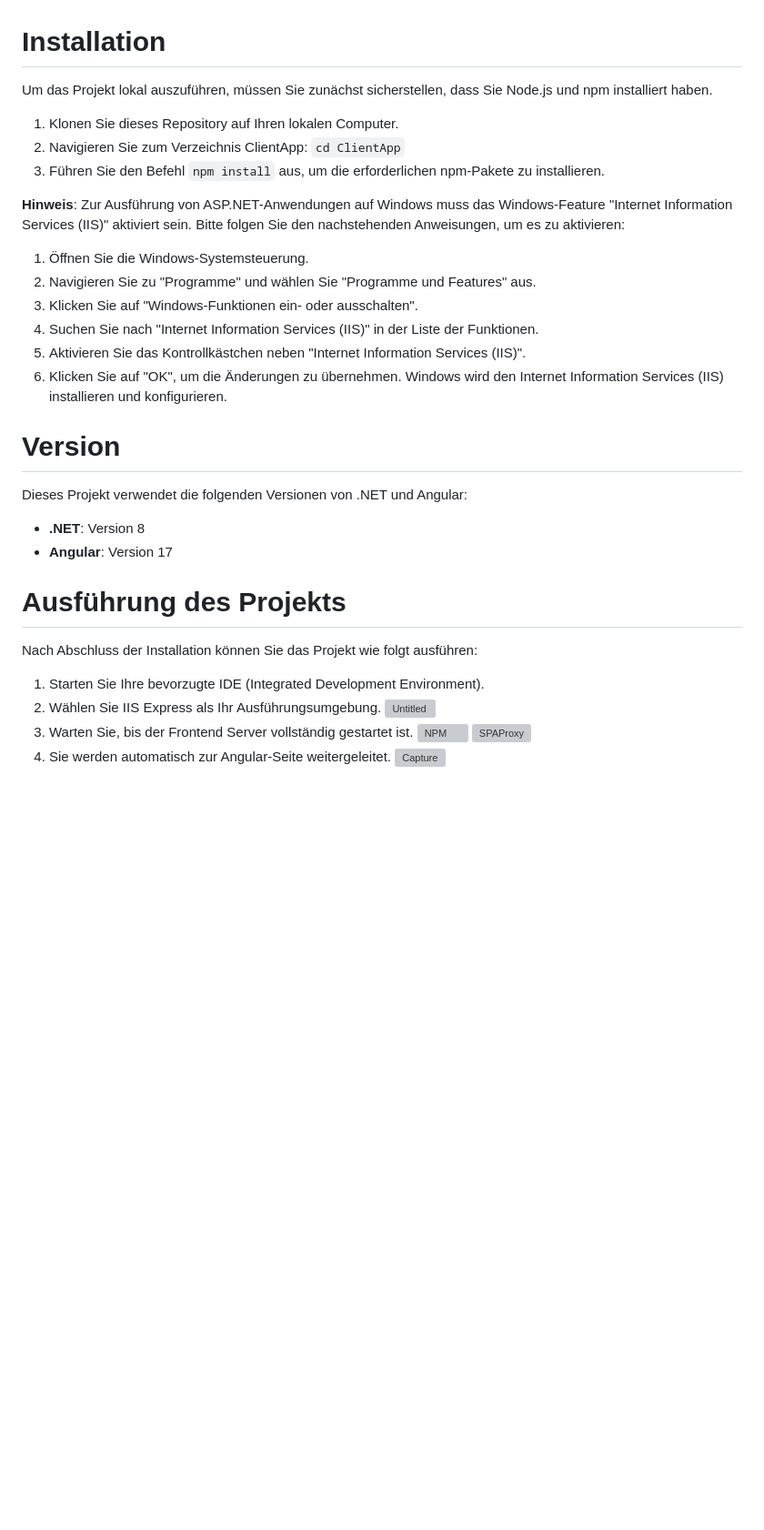
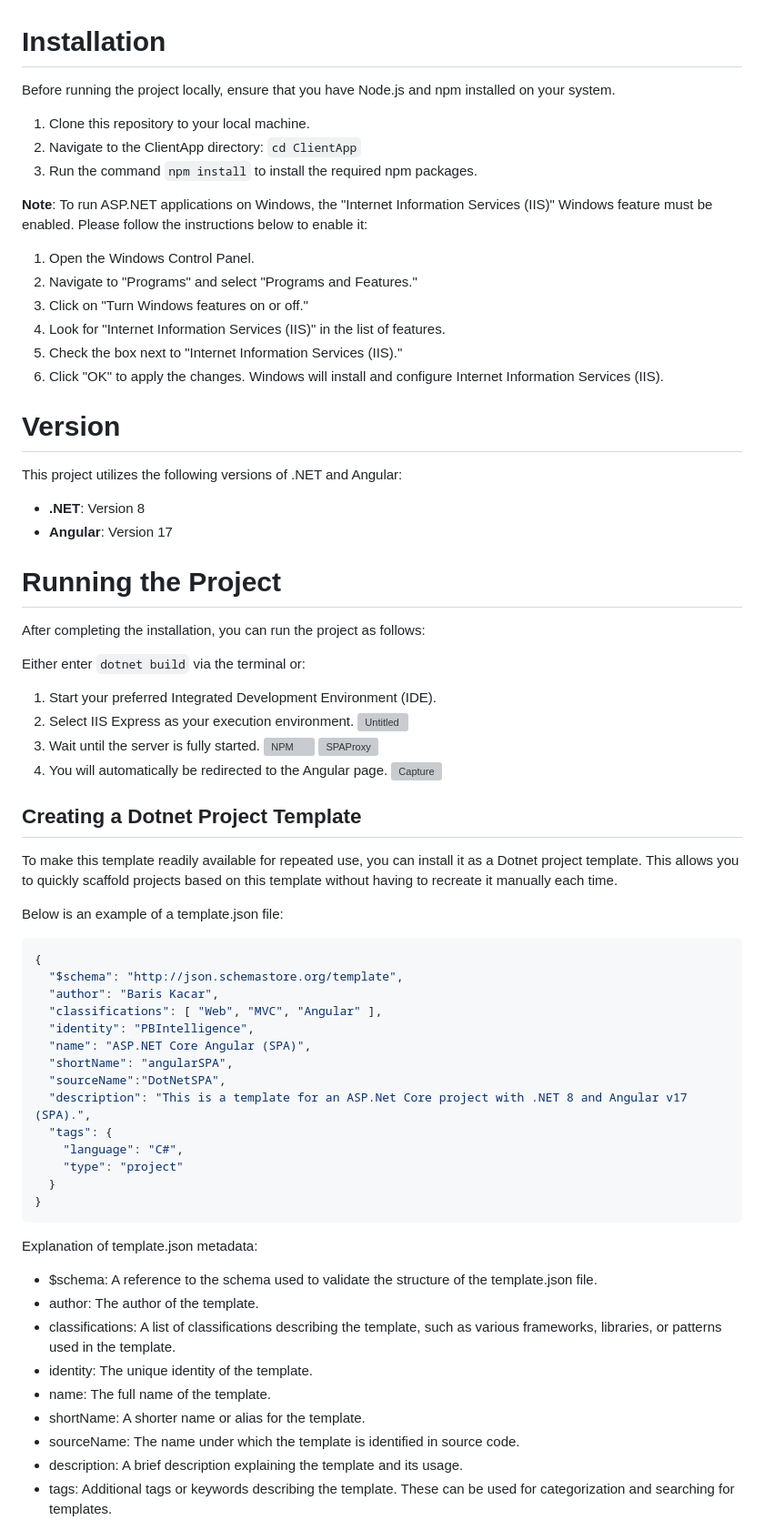
Before and after one commit to Baris-Kacar/ASPDotNetAngularTemplate, a Markdown page: README.md, the part around one of its changes. Shown at 91% size. Rendered like a GitHub page; blank space fills up the shorter version; grey boxes are pictures that could not be loaded.

`````diff
--- a/README.md
+++ b/README.md
@@ -1,29 +1,63 @@
 # Installation
-Um das Projekt lokal auszuführen, müssen Sie zunächst sicherstellen, dass Sie Node.js und npm installiert haben.
+Before running the project locally, ensure that you have Node.js and npm installed on your system.
 
-1. Klonen Sie dieses Repository auf Ihren lokalen Computer.
-2. Navigieren Sie zum Verzeichnis ClientApp: `cd ClientApp`
-3. Führen Sie den Befehl `npm install` aus, um die erforderlichen npm-Pakete zu installieren.
+1. Clone this repository to your local machine.
+2. Navigate to the ClientApp directory:  `cd ClientApp`
+4. Run the command `npm install` to install the required npm packages.
 
-**Hinweis**: Zur Ausführung von ASP.NET-Anwendungen auf Windows muss das Windows-Feature "Internet Information Services (IIS)" aktiviert sein. Bitte folgen Sie den nachstehenden Anweisungen, um es zu aktivieren:
+**Note**: To run ASP.NET applications on Windows, the "Internet Information Services (IIS)" Windows feature must be enabled. Please follow the instructions below to enable it:
 
-1. Öffnen Sie die Windows-Systemsteuerung.
-2. Navigieren Sie zu "Programme" und wählen Sie "Programme und Features" aus.
-3. Klicken Sie auf "Windows-Funktionen ein- oder ausschalten".
-4. Suchen Sie nach "Internet Information Services (IIS)" in der Liste der Funktionen.
-5. Aktivieren Sie das Kontrollkästchen neben "Internet Information Services (IIS)".
-6. Klicken Sie auf "OK", um die Änderungen zu übernehmen. Windows wird den Internet Information Services (IIS) installieren und konfigurieren.
+1. Open the Windows Control Panel.
+2. Navigate to "Programs" and select "Programs and Features."
+3. Click on "Turn Windows features on or off."
+4. Look for "Internet Information Services (IIS)" in the list of features.
+5. Check the box next to "Internet Information Services (IIS)."
+6. Click "OK" to apply the changes. Windows will install and configure Internet Information Services (IIS).
 
 # Version
-Dieses Projekt verwendet die folgenden Versionen von .NET und Angular:
+This project utilizes the following versions of .NET and Angular:
 
 - **.NET**: Version 8
 - **Angular**: Version 17
 
-# Ausführung des Projekts
-Nach Abschluss der Installation können Sie das Projekt wie folgt ausführen:
+# Running the Project
+After completing the installation, you can run the project as follows:
 
-1. Starten Sie Ihre bevorzugte IDE (Integrated Development Environment).
-2. Wählen Sie IIS Express als Ihr Ausführungsumgebung. ![Untitled](https://github.com/Baris-Kacar/ASPDotNetAngularTemplate/assets/73958902/6d3df261-dde8-4ecc-820a-8f245583ae4e)
-3. Warten Sie, bis der Frontend Server vollständig gestartet ist. ![NPM](https://github.com/Baris-Kacar/ASPDotNetAngularTemplate/assets/73958902/14ffb1b8-1718-4637-853e-599bb2442984)  ![SPAProxy](https://github.com/Baris-Kacar/ASPDotNetAngularTemplate/assets/73958902/522d8ef5-ae79-4e68-9c89-f3e455266567)
-4. Sie werden automatisch zur Angular-Seite weitergeleitet. ![Capture](https://github.com/Baris-Kacar/ASPDotNetAngularTemplate/assets/73958902/ff6e2520-4270-4d2e-b507-8baf1a337588)
+Either enter `dotnet build` via the terminal or:
+
+1. Start your preferred Integrated Development Environment (IDE).
+2. Select IIS Express as your execution environment. ![Untitled](https://github.com/Baris-Kacar/ASPDotNetAngularTemplate/assets/73958902/6d3df261-dde8-4ecc-820a-8f245583ae4e)
+3. Wait until the server is fully started. ![NPM](https://github.com/Baris-Kacar/ASPDotNetAngularTemplate/assets/73958902/14ffb1b8-1718-4637-853e-599bb2442984)  ![SPAProxy](https://github.com/Baris-Kacar/ASPDotNetAngularTemplate/assets/73958902/522d8ef5-ae79-4e68-9c89-f3e455266567)
+4. You will automatically be redirected to the Angular page. ![Capture](https://github.com/Baris-Kacar/ASPDotNetAngularTemplate/assets/73958902/ff6e2520-4270-4d2e-b507-8baf1a337588)
+
+## Creating a Dotnet Project Template
+To make this template readily available for repeated use, you can install it as a Dotnet project template. This allows you to quickly scaffold projects based on this template without having to recreate it manually each time.
+
+Below is an example of a template.json file: <br>
+```json
+{
+  "$schema": "http://json.schemastore.org/template",
+  "author": "Baris Kacar",
+  "classifications": [ "Web", "MVC", "Angular" ],
+  "identity": "PBIntelligence",
+  "name": "ASP.NET Core Angular (SPA)",
+  "shortName": "angularSPA",
+  "sourceName":"DotNetSPA",
+  "description": "This is a template for an ASP.Net Core project with .NET 8 and Angular v17 (SPA).",
+  "tags": {
+    "language": "C#",
+    "type": "project"
+  }
+}
+````
+Explanation of template.json metadata:
+- $schema: A reference to the schema used to validate the structure of the template.json file.
+- author: The author of the template.
+- classifications: A list of classifications describing the template, such as various frameworks, libraries, or patterns used in the template.
+- identity: The unique identity of the template.
+- name: The full name of the template.
+- shortName: A shorter name or alias for the template.
+- sourceName: The name under which the template is identified in source code.
+- description: A brief description explaining the template and its usage.
+- tags: Additional tags or keywords describing the template. These can be used for categorization and searching for templates.
+
`````
Also changed, not shown: other parts of README.md (+14 -6 lines).
